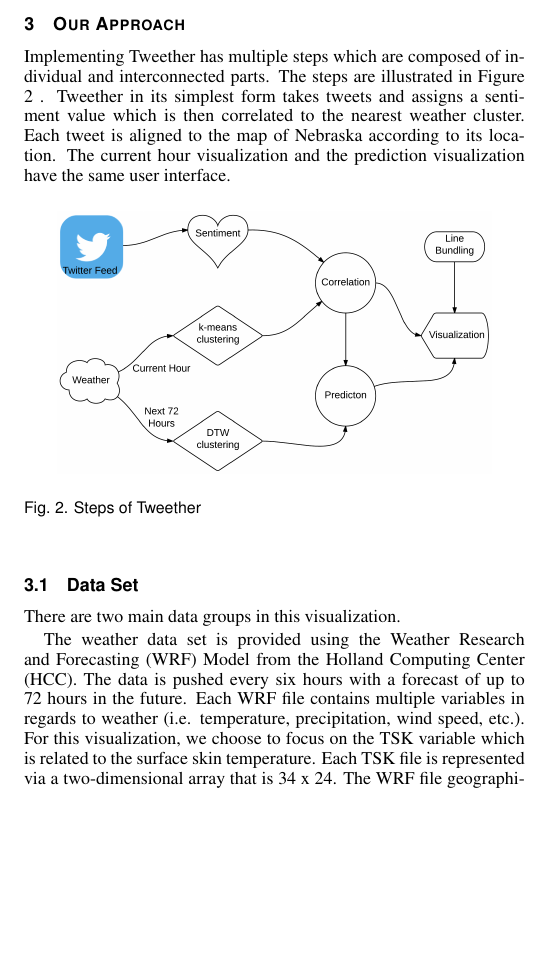
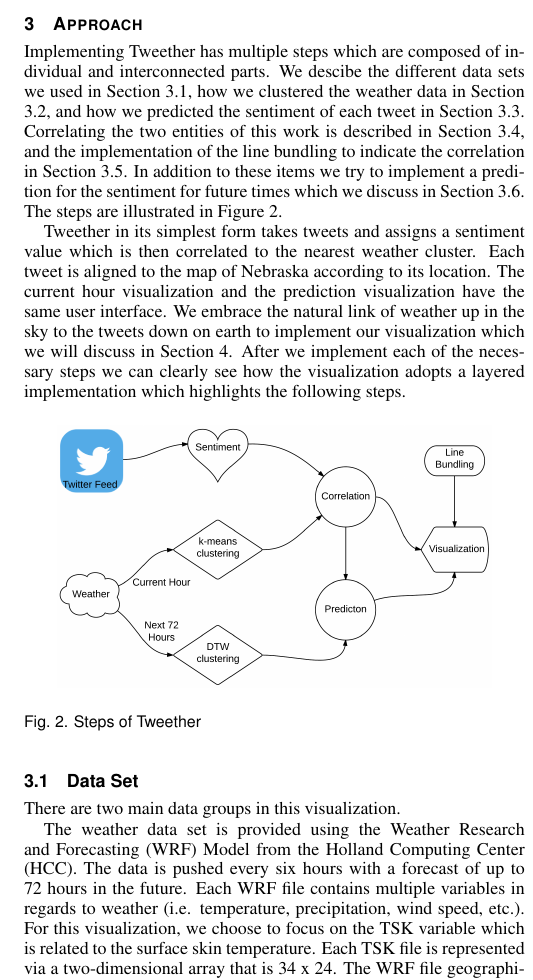
Before and after one commit to srd291/MSPaper, a LaTeX document (VISPaper/template.tex): part of one column of page 3 of 8, cut so that both start at the same text, the shorter picture padded with empty space. Compiled offline with pdfLaTeX.

Commit message:
fifth commit

```diff
--- a/VISPaper/template.tex
+++ b/VISPaper/template.tex
@@ -191,9 +191,11 @@ Using the past Twitter data set it is necessary to predict the mood for the next
 
 
 
-\section{Our Approach}
+\section{Approach}
 
-Implementing Tweether has multiple steps which are composed of individual and interconnected parts. The steps are illustrated in Figure \ref{fig:steps} . Tweether in its simplest form takes tweets and assigns a sentiment value which is then correlated to the nearest weather cluster. Each tweet is aligned to the map of Nebraska according to its location. The current hour visualization and the prediction visualization have the same user interface.
+Implementing Tweether has multiple steps which are composed of individual and interconnected parts. We descibe the different data sets we used in Section \ref{sec:dataset}, how we clustered the weather data in Section \ref{sec:clust}, and how we predicted the sentiment of each tweet in Section \ref{sec:senti}. Correlating the two entities of this work is described in Section \ref{sec:corr}, and the implementation of the line bundling to indicate the correlation in Section \ref{sec:line}.  In addition to these items we try to implement a predition  for the sentiment for future times which we discuss in Section \ref{sec:pred}. The steps are illustrated in Figure \ref{fig:steps}.
+
+Tweether in its simplest form takes tweets and assigns a sentiment value which is then correlated to the nearest weather cluster. Each tweet is aligned to the map of Nebraska according to its location. The current hour visualization and the prediction visualization have the same user interface. We embrace the natural link of weather up in the sky to the tweets down on earth to implement our visualization which we will discuss in Section \ref{sec:vis}. After we implement each of the necessary steps we can clearly see how the visualization adopts a layered implementation which highlights the following steps.
 
 \begin{figure}[htb]
  \centering
@@ -207,6 +209,7 @@ Implementing Tweether has multiple steps which are composed of individual and in
 
 
 \subsection{Data Set}
+\label{sec:dataset}
 
 There are two main data groups in this visualization.
 
```
Also changed, not shown: VISPaper/template.pdf, VISPaper/template.tex (15 more changed lines), 3 other files.
